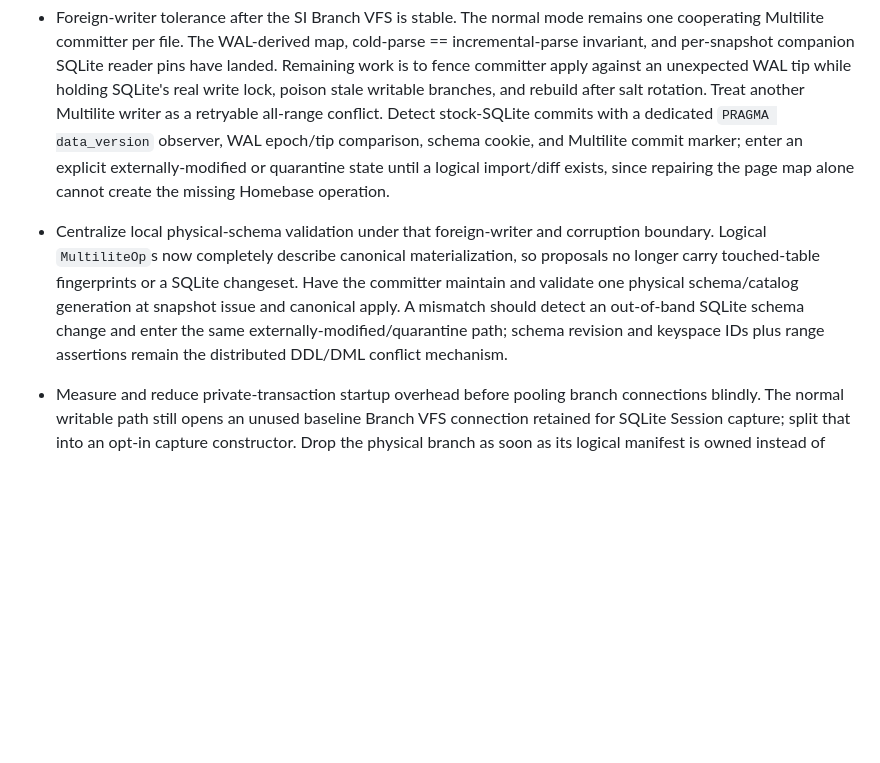
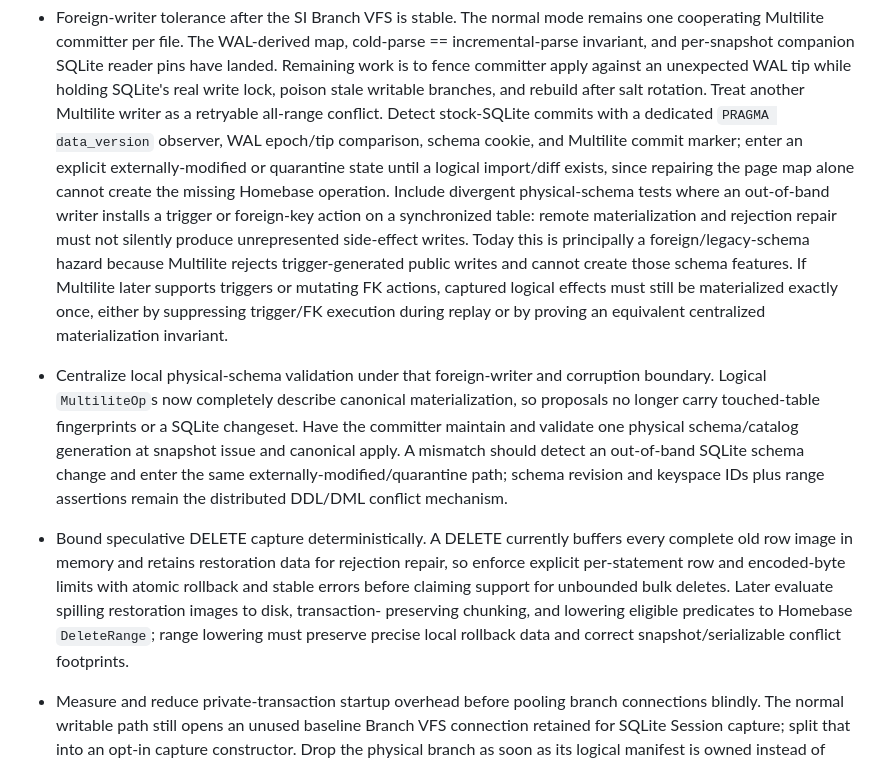
Before and after one commit to nikhilgarg28/homebase, a Markdown page: TODO.md, the part around the change. Rendered like a GitHub page; blank space fills up the shorter version.

Commit message:
docs: record delete hardening follow-ups

```diff
--- a/TODO.md
+++ b/TODO.md
@@ -23,7 +23,16 @@ multilite
   dedicated `PRAGMA data_version` observer, WAL epoch/tip comparison, schema
   cookie, and Multilite commit marker; enter an explicit externally-modified or
   quarantine state until a logical import/diff exists, since repairing the page
-  map alone cannot create the missing Homebase operation.
+  map alone cannot create the missing Homebase operation. Include divergent
+  physical-schema tests where an out-of-band writer installs a trigger or
+  foreign-key action on a synchronized table: remote materialization and
+  rejection repair must not silently produce unrepresented side-effect writes.
+  Today this is principally a foreign/legacy-schema hazard because Multilite
+  rejects trigger-generated public writes and cannot create those schema
+  features. If Multilite later supports triggers or mutating FK actions, captured
+  logical effects must still be materialized exactly once, either by suppressing
+  trigger/FK execution during replay or by proving an equivalent centralized
+  materialization invariant.
 
 - Centralize local physical-schema validation under that foreign-writer and
   corruption boundary. Logical `MultiliteOp`s now completely describe canonical
@@ -33,6 +42,15 @@ multilite
   should detect an out-of-band SQLite schema change and enter the same
   externally-modified/quarantine path; schema revision and keyspace IDs plus
   range assertions remain the distributed DDL/DML conflict mechanism.
+
+- Bound speculative DELETE capture deterministically. A DELETE currently buffers
+  every complete old row image in memory and retains restoration data for
+  rejection repair, so enforce explicit per-statement row and encoded-byte limits
+  with atomic rollback and stable errors before claiming support for unbounded
+  bulk deletes. Later evaluate spilling restoration images to disk, transaction-
+  preserving chunking, and lowering eligible predicates to Homebase
+  `DeleteRange`; range lowering must preserve precise local rollback data and
+  correct snapshot/serializable conflict footprints.
 
 - Measure and reduce private-transaction startup overhead before pooling branch
   connections blindly. The normal writable path still opens an unused baseline
```
